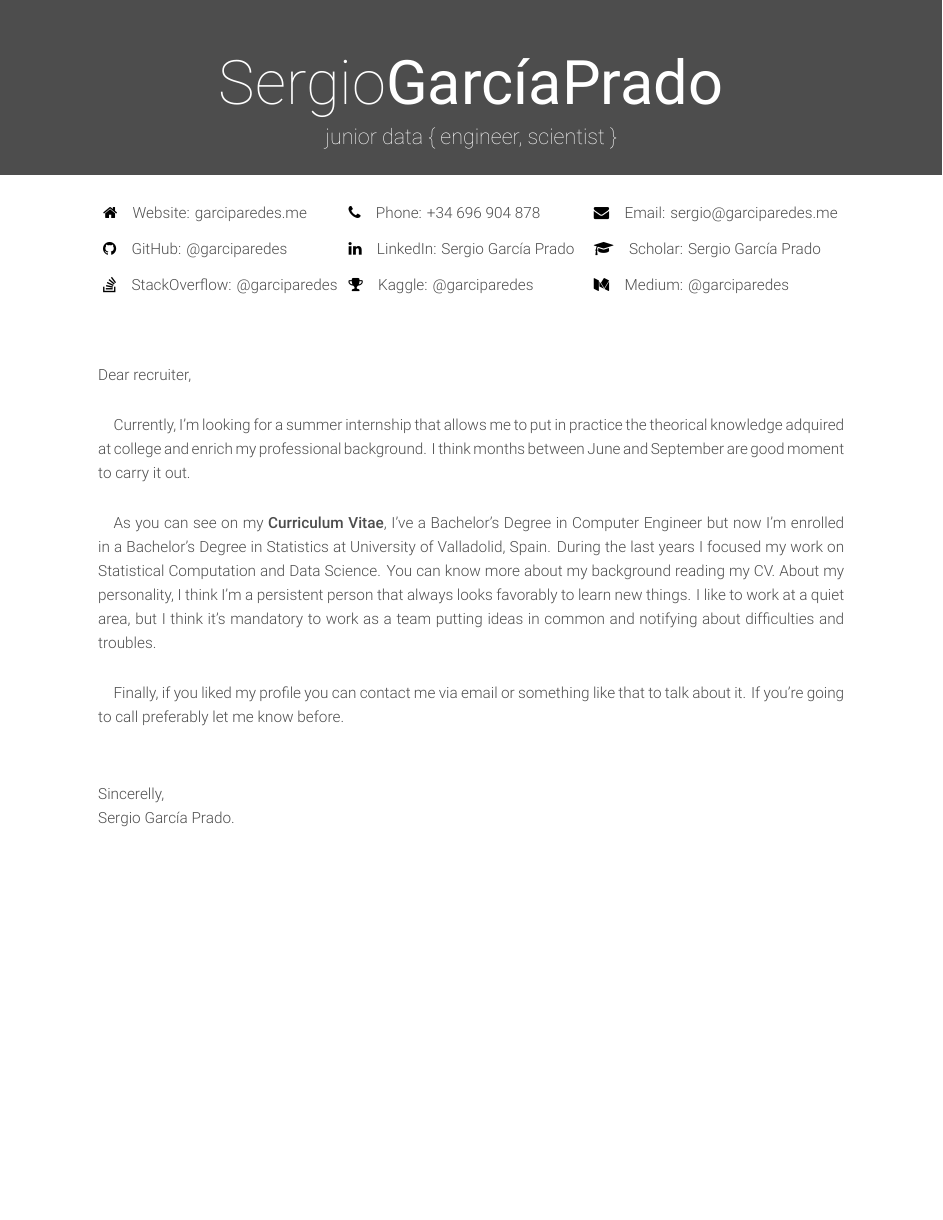
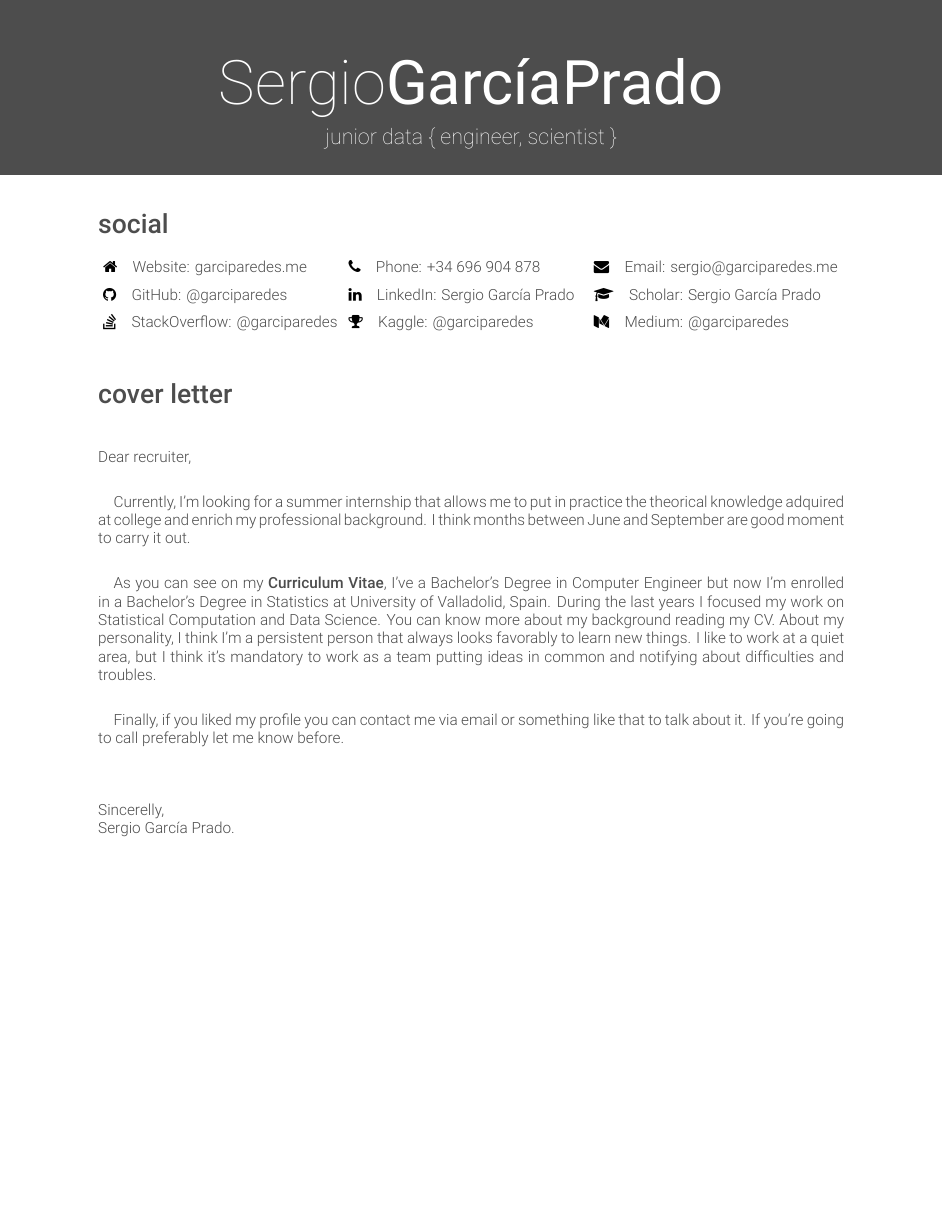
Before and after one commit to Vivekgupta2227/cover-letter, a LaTeX CV (garciparedes-cl.tex, which reads friggeri-cv.cls): the whole page. Compiled offline with XeLaTeX.

Commit message:
Added section headers

```diff
--- a/friggeri-cv.cls
+++ b/friggeri-cv.cls
@@ -84,7 +84,7 @@
       \thinfont #3%
     };
   \end{tikzpicture}
-  \vspace{2.25cm}
+  \vspace{2.5cm}
   \vspace{-2\parskip}
 }
 
@@ -310,7 +310,7 @@
 % Other tweaks %
 %%%%%%%%%%%%%%%%
 
-\RequirePackage[left=2.25cm,top=2cm,right=2.25cm,bottom=1.5cm,nohead,nofoot]{geometry}
+\RequirePackage[left=2.25cm,top=2cm,right=2.25cm,bottom=1.5cm,nofoot]{geometry}
 \RequirePackage[hidelinks]{hyperref}
 \hypersetup{
     colorlinks=false,
--- a/garciparedes-cl.tex
+++ b/garciparedes-cl.tex
@@ -6,13 +6,14 @@
 \usepackage[english]{babel}
 \usepackage{fontawesome}
 
-\linespread{1.3}
 
 \begin{document}
 
   \header{Sergio}{GarcíaPrado}{junior data \{ engineer, scientist \}}
 
-  \begin{center}
+  \section{social}
+
+    \begin{center}
         \renewcommand{\arraystretch}{1.5}
         \begin{tabular}{ p{16em} p{16em} p{16em} }
           \href{http://garciparedes.me}{\faHome\quad Website: garciparedes.me}
@@ -36,6 +37,8 @@
         \end{tabular}
       \end{center}
 
+  \section{cover letter}
+
   \vspace{5mm}
 
   \noindent Dear recruiter,
```
Also changed, not shown: garciparedes-cl.pdf.
